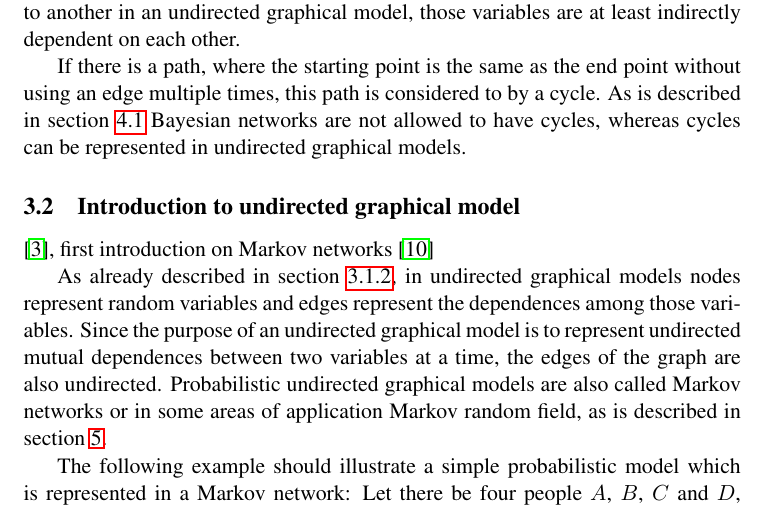
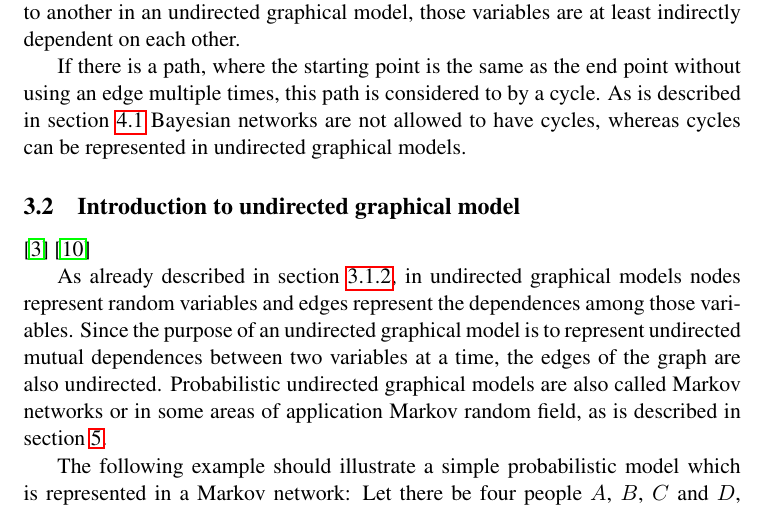
Before and after one commit to davidsparkles/seminararbeit-ugm, a LaTeX document (main.tex, which reads tex/methodology.tex): part of page 4 of 14, cut so that both start at the same text. Compiled offline with pdfLaTeX.

Commit message:
Update on Overleaf.

```diff
--- a/tex/methodology.tex
+++ b/tex/methodology.tex
@@ -31,7 +31,7 @@ If there is a path, where the starting point is the same as the end point withou
 \subsection{Introduction to undirected graphical model} \label{sec:introugm}
 % 0.5 pages
 
-\cite{hammersley1971markov}, first introduction on Markov networks
+\cite{hammersley1971markov}
 \cite{pearl2014probabilistic}
 
 As already described in section \ref{sec:graph}, in undirected graphical models nodes represent random variables and edges represent the dependences among those variables. Since the purpose of an undirected graphical model is to represent undirected mutual dependences between two variables at a time, the edges of the graph are also undirected. Probabilistic undirected graphical models are also called Markov networks or in some areas of application Markov random field, as is described in section \ref{sec:application}.
```
